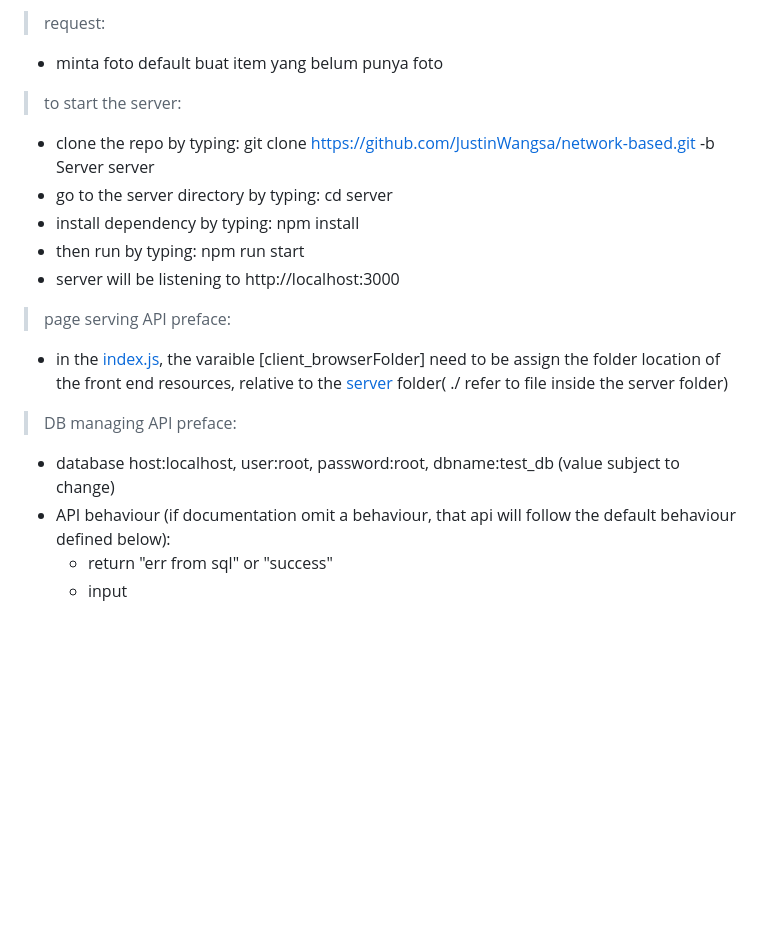
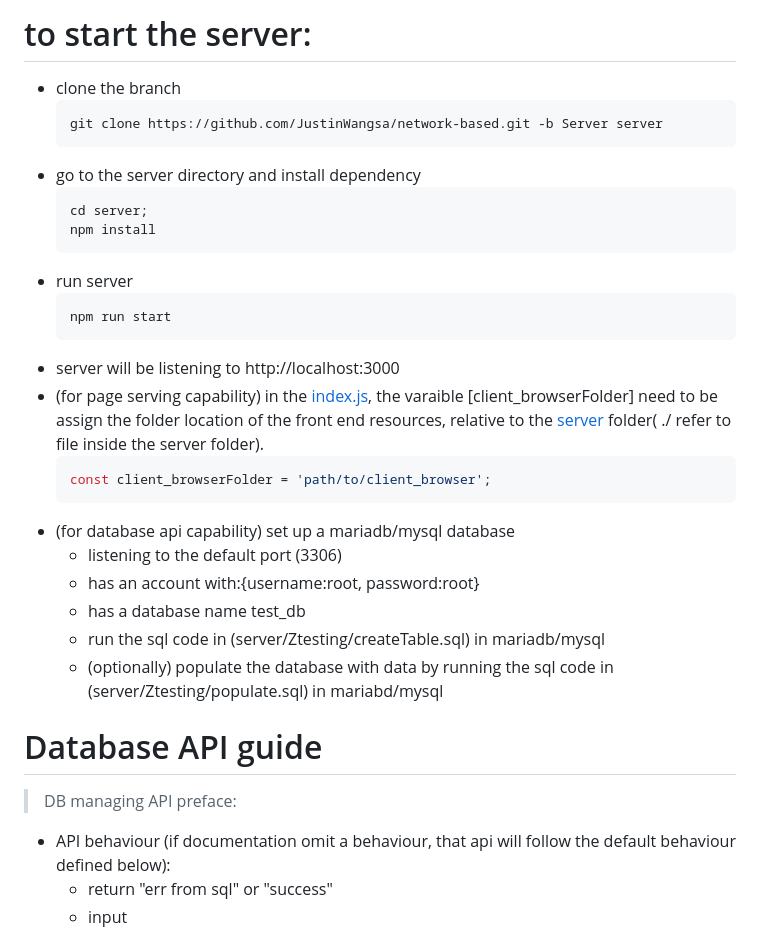
Before and after one commit to JustinWangsa/network-based, a Markdown page: README.md, the part around the change. GitHub-like rendering; blank space fills up the shorter version.

````diff
--- a/README.md
+++ b/README.md
@@ -1,22 +1,35 @@
 
 
->request:
-- minta foto default buat item yang belum punya foto
-
-> to start the server:
-- clone the repo by typing: git clone https://github.com/JustinWangsa/network-based.git -b Server server
-- go to the server directory by typing: cd server
-- install dependency by typing: npm install
-- then run by typing: npm run start
+# to start the server:
+- clone the branch
+    ```bash
+    git clone https://github.com/JustinWangsa/network-based.git -b Server server
+    ```
+- go to the server directory and install dependency
+    ```bash
+    cd server;
+    npm install
+    ```
+- run server
+    ```bash
+    npm run start
+    ```
 - server will be listening to http://localhost:3000
-
-> page serving API preface:
-- in the [index.js](server/routes/index.js), the varaible [client_browserFolder] need to be assign the folder location of the front end resources, relative to the [server](server) folder( ./ refer to file inside the server folder)
+- (for page serving capability) in the [index.js](server/routes/index.js), the varaible [client_browserFolder] need to be assign the folder location of the front end resources, relative to the [server](server) folder( ./ refer to file inside the server folder).
+    ```js
+    const client_browserFolder = 'path/to/client_browser';
+    ```
+- (for database api capability) set up a mariadb/mysql database
+    - listening to the default port (3306)
+    - has an account with:{username:root, password:root}
+    - has a database name test_db
+    - run the sql code in (server/Ztesting/createTable.sql) in mariadb/mysql
+    - (optionally) populate the database with data by running the sql code in (server/Ztesting/populate.sql) in mariabd/mysql
 
 
+
+# Database API guide
 > DB managing API preface:
-- database host:localhost, user:root, password:root, dbname:test_db
-    (value subject to change)
 - API behaviour (if documentation omit a behaviour, that api will follow the default behaviour defined below):
     - return "err from sql" or "success"
     - input
````
